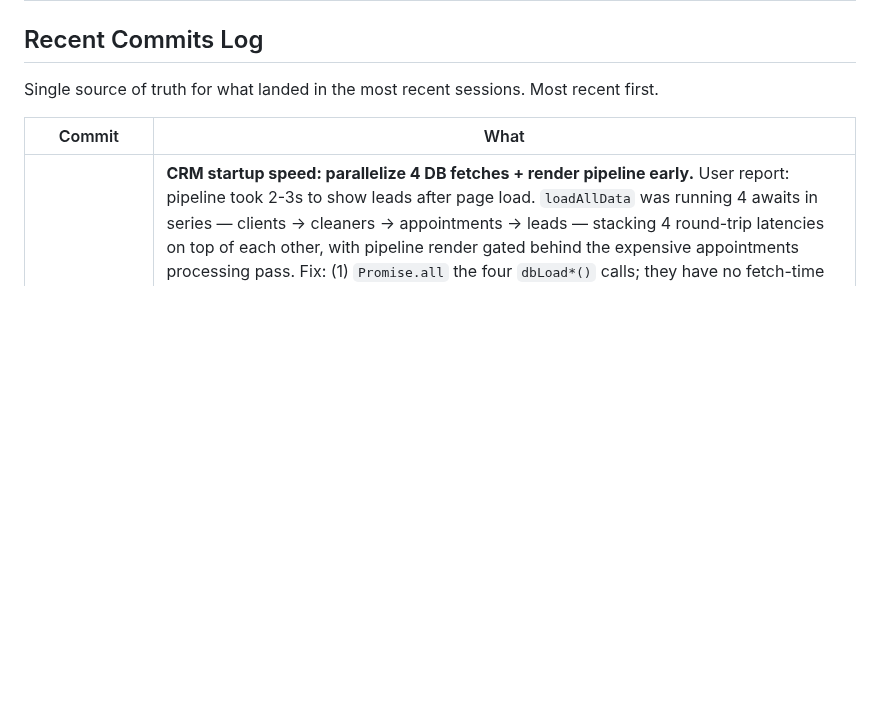
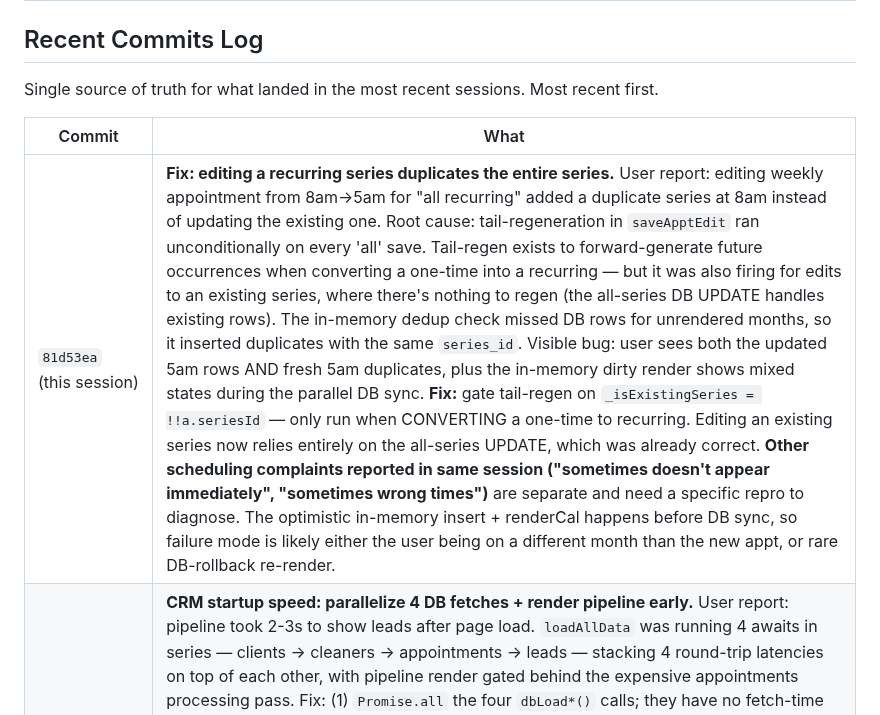
Before and after one commit to danekreisman/hnc-crm, a Markdown page: DEVELOPMENT_GUIDE.md, the part around the change. Drawn GitHub-style; blank space fills up the shorter version.

Commit message:
Document scheduling duplicate-series fix

```diff
--- a/DEVELOPMENT_GUIDE.md
+++ b/DEVELOPMENT_GUIDE.md
@@ -483,6 +483,7 @@ Single source of truth for what landed in the most recent sessions. Most recent
 
 | Commit | What |
 |---|---|
+| `81d53ea` (this session) | **Fix: editing a recurring series duplicates the entire series.** User report: editing weekly appointment from 8am→5am for "all recurring" added a duplicate series at 8am instead of updating the existing one. Root cause: tail-regeneration in `saveApptEdit` ran unconditionally on every 'all' save. Tail-regen exists to forward-generate future occurrences when converting a one-time into a recurring — but it was also firing for edits to an existing series, where there's nothing to regen (the all-series DB UPDATE handles existing rows). The in-memory dedup check missed DB rows for unrendered months, so it inserted duplicates with the same `series_id`. Visible bug: user sees both the updated 5am rows AND fresh 5am duplicates, plus the in-memory dirty render shows mixed states during the parallel DB sync. **Fix:** gate tail-regen on `_isExistingSeries = !!a.seriesId` — only run when CONVERTING a one-time to recurring. Editing an existing series now relies entirely on the all-series UPDATE, which was already correct. **Other scheduling complaints reported in same session ("sometimes doesn't appear immediately", "sometimes wrong times")** are separate and need a specific repro to diagnose. The optimistic in-memory insert + renderCal happens before DB sync, so failure mode is likely either the user being on a different month than the new appt, or rare DB-rollback re-render. |
 | `da66865` (this session) | **CRM startup speed: parallelize 4 DB fetches + render pipeline early.** User report: pipeline took 2-3s to show leads after page load. `loadAllData` was running 4 awaits in series — clients → cleaners → appointments → leads — stacking 4 round-trip latencies on top of each other, with pipeline render gated behind the expensive appointments processing pass. Fix: (1) `Promise.all` the four `dbLoad*()` calls; they have no fetch-time dependency on each other (only processing-time), so they can hit the network simultaneously. (2) Move the leads.forEach + `renderLeadsPipeline()` to BEFORE the appointments processing block — the pipeline view has zero dependency on appointments. Result: leads appear 1-2s sooner. Total app load wall-clock is roughly the same but first-useful-view is much faster. **Console marker for measuring:** look for `[loadAllData] All 4 fetches completed in Xms` to see fetch latency, separate from processing time. |
 | `5c61f7b` (this session) | **Fix: lead stage changes silently reverting on reload.** User marked Zakyah as Closed lost; worked in UI; reverted to Quoted after reload. Root cause: 4 lead-update sites in `index.html` were fire-and-forget — `db.from('leads').update(...)` returned a Promise nobody awaited or error-checked. Any DB failure (RLS, length limit, network blip) flipped the UI but never persisted. Fixed: `markLeadLost`, `convertLeadToClient` (markLeadWon), `reactivateLead`, and `saveLeadEdit` are now async + await + check `res.error` + show error toast + return early on failure. Optimistic UI now happens AFTER the successful DB write, not before. The auto-fired `_markLeadWonOnBook` (during booking conversion) stayed fire-and-forget so it doesn't block bookings on a stage-update glitch, but now logs failures to console instead of swallowing them. **Watch for this antipattern elsewhere** — any `db.from('xxx').update(...)` followed by `.eq(...)` without an `await` or `.then(res => check error)` is the same bug waiting to surface. |
 | `463c328` (this session) | **Tasks: real undo + clickable reopen + daily deadline SMS.** Three things together. (1) `/api/tasks` gets a new `reopen` action — was missing, so any undo was UI-only and reverted on reload. (2) The Undo button on the post-completion toast now syncs to the API; toast lifetime extended 5s → 8s for accidental-tap recovery. New `reopenTaskById()` function in `index.html` and a clickable green-check on tasks already in the Done pile (was a static span before) so you can reopen anytime, not just within the toast window. (3) New cron `/api/run-task-deadline-reminders` runs at 18:00 UTC (8 AM Hawaii) and texts OWNER_PHONE a digest of tasks due today + overdue. No kill switch — owner-only notification, low blast radius. Silent on days with no due tasks. |
```
